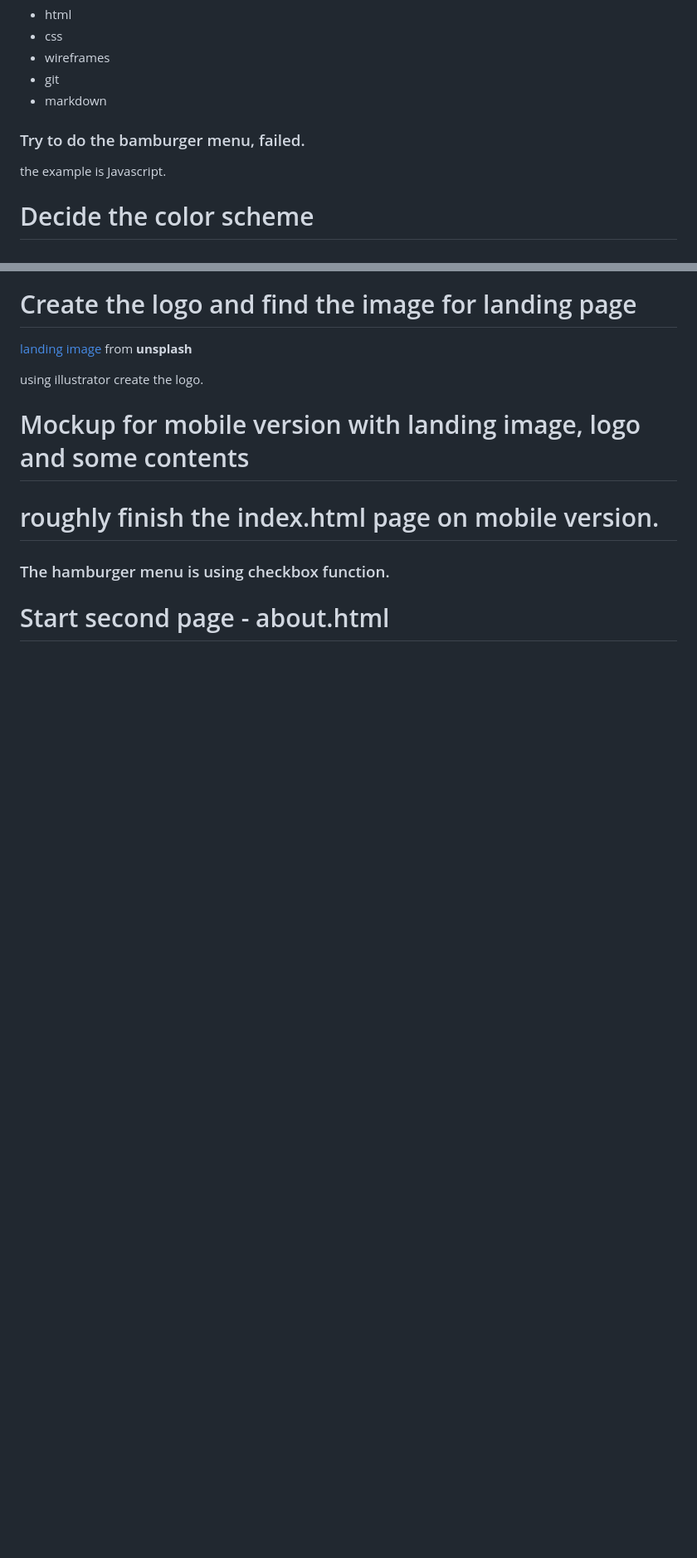
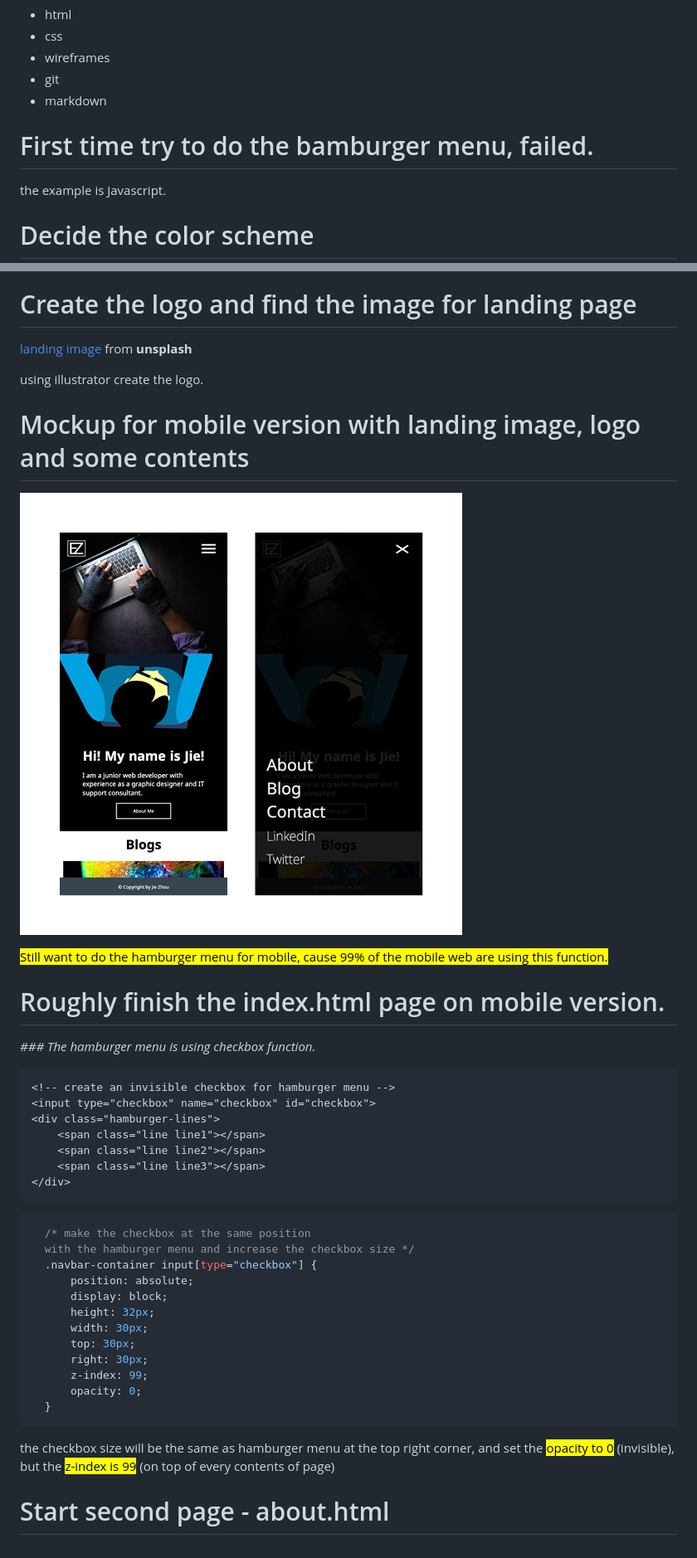
Before and after one commit to Jiezhoue/JieZhou_T1A2, a Markdown page: docs/readme.md, 2 parts joined by grey strips. Shown: that part at 83% size. Drawn GitHub-style; pictures changed too: docs/mobile-layout1.jpg (added); blank space fills up the shorter version.

Commit message:
index page html and css coding

````diff
--- a/docs/readme.md
+++ b/docs/readme.md
@@ -6,7 +6,7 @@
 - git
 - markdown
 
-### Try to do the bamburger menu, failed.
+# First time try to do the bamburger menu, failed.
 the example is Javascript.
 
 # Decide the color scheme
@@ -31,13 +31,38 @@ using illustrator create the logo.
 
 # Mockup for mobile version with landing image, logo and some contents
 
+![mobile version](/docs/mobile-layout1.jpg)
+
+<mark>Still want to do the hamburger menu for mobile, cause 99% of the mobile web are using this function.<mark>
 
 
+# Roughly finish the index.html page on mobile version.
+*### The hamburger menu is using checkbox function.*
 
-
-# roughly finish the index.html page on mobile version.
-### The hamburger menu is using checkbox function.
-
+```html
+<!-- create an invisible checkbox for hamburger menu -->
+<input type="checkbox" name="checkbox" id="checkbox">
+<div class="hamburger-lines">
+    <span class="line line1"></span>
+    <span class="line line2"></span>
+    <span class="line line3"></span>
+</div>
+```
+```css
+  /* make the checkbox at the same position
+  with the hamburger menu and increase the checkbox size */
+  .navbar-container input[type="checkbox"] {
+      position: absolute;
+      display: block;
+      height: 32px;
+      width: 30px;
+      top: 30px;
+      right: 30px;
+      z-index: 99;
+      opacity: 0;
+  }
+```
+the checkbox size will be the same as hamburger menu at the top right corner, and set the <mark>opacity to 0</mark> (invisible), but the <mark>z-index is 99</mark> (on top of every contents of page)
 
 
 # Start second page - about.html
````
Also changed, not shown: docs/mobile layout.jpg (added).
